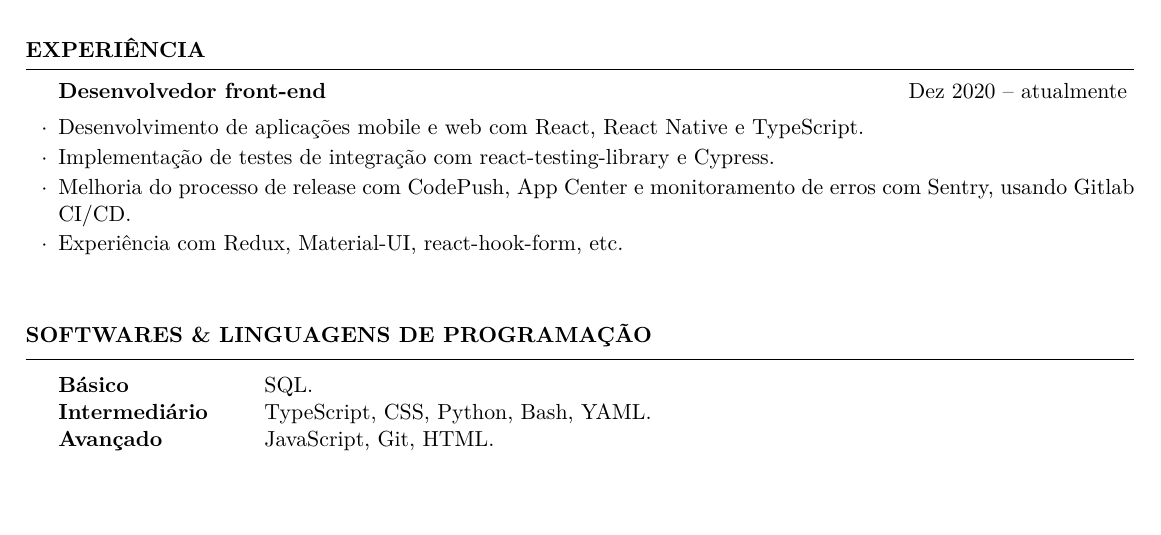
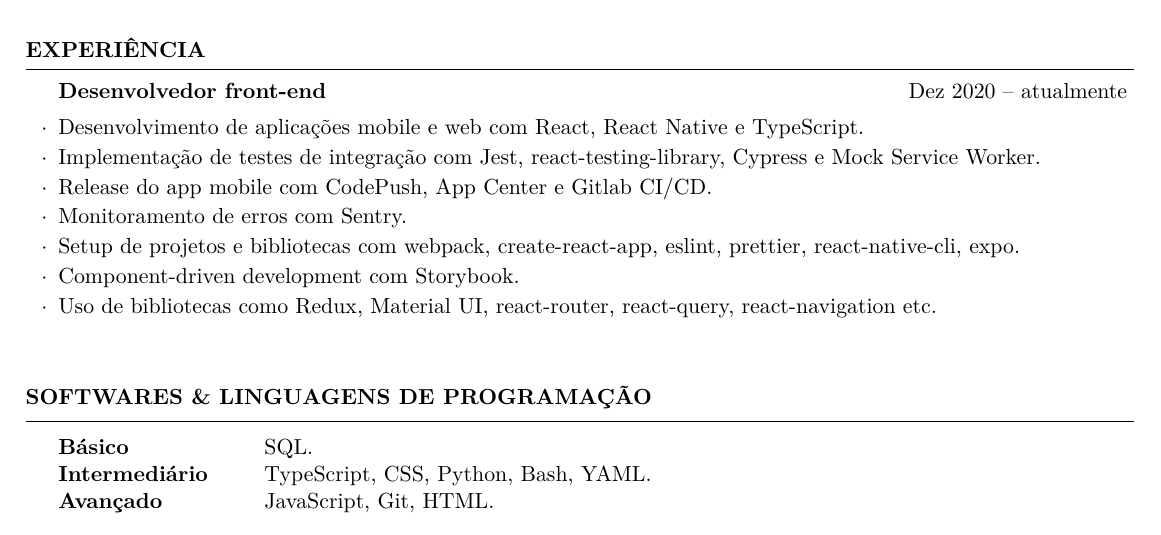
Before and after one commit to phelipetls/resumes, a LaTeX CV (phelipe_teles.tex): part of the page, cut so that both start at the same text, the shorter picture padded with empty space. Compiled offline with XeLaTeX.

Commit message:
Add more items to last job

```diff
--- a/phelipe_teles.tex
+++ b/phelipe_teles.tex
@@ -38,11 +38,15 @@
   \item
   \item Desenvolvimento de aplicações mobile e web com React, React Native e
     TypeScript.
-  \item Implementação de testes de integração com react-testing-library e
-    Cypress.
-  \item Melhoria do processo de release com CodePush, App Center e monitoramento
-    de erros com Sentry, usando Gitlab CI/CD.
-  \item Experiência com Redux, Material-UI, react-hook-form, etc.
+  \item Implementação de testes de integração com Jest, react-testing-library,
+    Cypress e Mock Service Worker.
+  \item Release do app mobile com CodePush, App Center e Gitlab CI/CD.
+  \item Monitoramento de erros com Sentry.
+  \item Setup de projetos e bibliotecas com webpack, create-react-app, eslint,
+    prettier, react-native-cli, expo.
+  \item Component-driven development com Storybook.
+  \item Uso de bibliotecas como Redux, Material UI, react-router, react-query,
+    react-navigation etc.
   \vspace{5mm}
   \end{rSubsection}
 \end{rSection}
```
